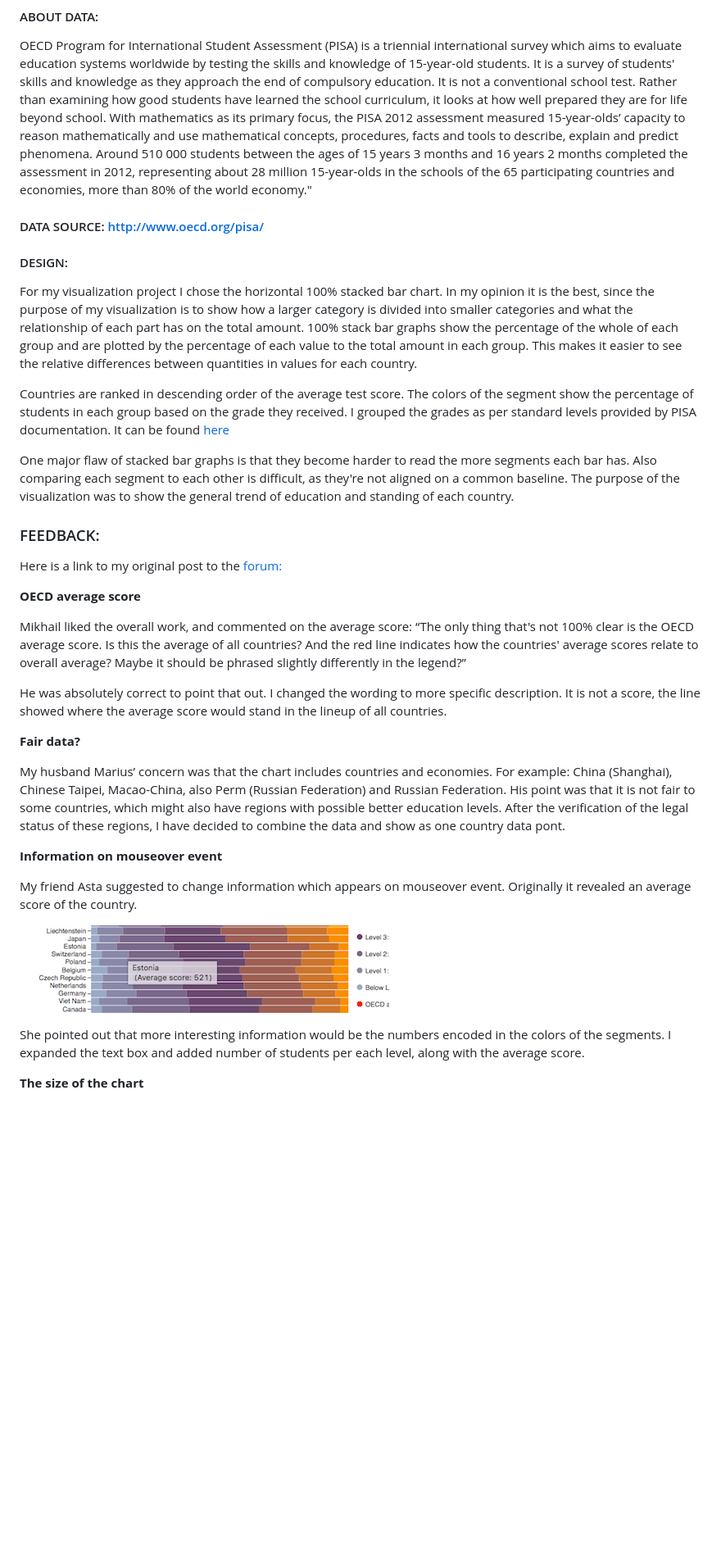
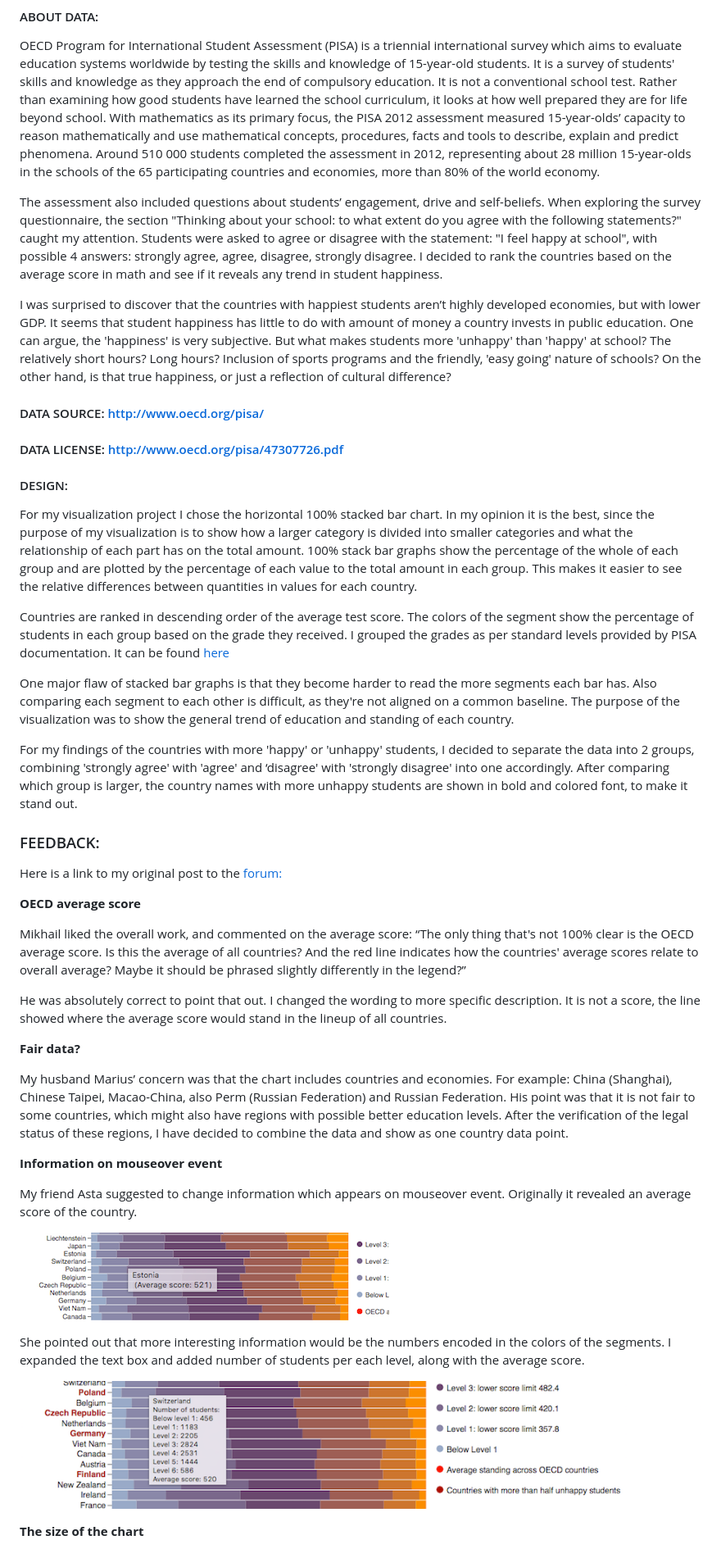
Before and after one commit to daivaSts/P6-Data-Visualization-and-D3, a Markdown page: README.md, the part around one of its changes. Shown at 82% size. Drawn GitHub-style; pictures changed too: Screen_Shot_1.png (added), Screen_Shot_2.png (added); blank space fills up the shorter version.

```diff
--- a/README.md
+++ b/README.md
@@ -16,9 +16,16 @@ Please note: Do not run python file to parse the original data. It is not provid
 
 OECD Program for International Student Assessment (PISA) is a triennial international survey which aims to evaluate education systems worldwide by testing the skills and knowledge of 15-year-old students.
 It is a survey of students' skills and knowledge as they approach the end of compulsory education. It is not a conventional school test. Rather than examining how good students have learned the school curriculum, it looks at how well prepared they are for life beyond school.
-With mathematics as its primary focus, the PISA 2012 assessment measured 15-year-olds’ capacity to reason mathematically and use mathematical concepts, procedures, facts and tools to describe, explain and predict phenomena. Around 510 000 students between the ages of 15 years 3 months and 16 years 2 months completed the assessment in 2012, representing about 28 million 15-year-olds in the schools of the 65 participating countries and economies, more than 80% of the world economy."
+With mathematics as its primary focus, the PISA 2012 assessment measured 15-year-olds’ capacity to reason mathematically and use mathematical concepts, procedures, facts and tools to describe, explain and predict phenomena. Around 510 000 students completed the assessment in 2012, representing about 28 million 15-year-olds in the schools of the 65 participating countries and economies, more than 80% of the world economy.
+
+The assessment also included questions about students’ engagement, drive and self-beliefs. When exploring the survey questionnaire, the section "Thinking about your school: to what extent do you agree with the following statements?" caught my attention. Students were asked to agree or disagree with the statement: "I feel happy at school", with possible 4 answers: strongly agree, agree, disagree, strongly disagree. I decided to rank the countries based on the average score in math and see if it reveals any trend in student happiness.
+
+I was surprised to discover that the countries with happiest students aren’t highly developed economies, but with lower GDP. It seems that student happiness has little to do with amount of money a country invests in public education. One can argue, the 'happiness' is very subjective. But what
+makes students more 'unhappy' than 'happy' at school? The relatively short hours? Long hours? Inclusion of sports programs and the friendly, 'easy going' nature of schools? On the other hand, is that true happiness, or just a reflection of cultural difference?
+
 
 #### DATA SOURCE: http://www.oecd.org/pisa/
+#### DATA LICENSE: http://www.oecd.org/pisa/47307726.pdf
 
 #### DESIGN:
 
@@ -27,6 +34,8 @@ For my visualization project I chose the horizontal 100% stacked bar chart. In m
 Countries are ranked in descending order of the average test score. The colors of the segment show the percentage of students in each group based on the grade they received. I grouped the grades as per standard levels provided by PISA documentation. It can be found [here](http://www.oecd.org/pisa/aboutpisa/PISA%20scales%20for%20pisa-based%20test%20for%20schools.pdf)
 
 One major flaw of stacked bar graphs is that they become harder to read the more segments each bar has. Also comparing each segment to each other is difficult, as they're not aligned on a common baseline. The purpose of the visualization was to show the general trend of education and standing of each country.
+
+For my findings of the countries with more 'happy' or 'unhappy' students, I decided to separate the data into 2 groups, combining 'strongly agree' with 'agree' and ‘disagree' with 'strongly disagree' into one accordingly. After comparing which group is larger, the country names with more unhappy students are shown in bold and colored font, to make it stand out.
 
 ### FEEDBACK:
 
@@ -41,15 +50,17 @@ He was absolutely correct to point that out. I changed the wording to more speci
 
 **Fair data?**
 
-My husband Marius’ concern was that the chart includes countries and economies. For example: China (Shanghai), Chinese Taipei, Macao-China, also Perm (Russian Federation) and Russian Federation. His point was that it is not fair to some countries, which might also have regions with possible better education levels. After the verification of the legal status of these regions, I have decided to combine the data and show as one country data pont.
+My husband Marius’ concern was that the chart includes countries and economies. For example: China (Shanghai), Chinese Taipei, Macao-China, also Perm (Russian Federation) and Russian Federation. His point was that it is not fair to some countries, which might also have regions with possible better education levels. After the verification of the legal status of these regions, I have decided to combine the data and show as one country data point.
 
 **Information on mouseover event**
 
 My friend Asta suggested to change information which appears on mouseover event. Originally it revealed an average score of the country.
 
-![v_2](Screen_Shot.png)
+![v_2](Screen_Shot_1.png)
 
 She pointed out that more interesting information would be the numbers encoded in the colors of the segments. I expanded the text box and added number of students per each level, along with the average score.
 
+![v_2](Screen_Shot_2.png)
+
 **The size of the chart**
 
```
Also changed, not shown: other parts of README.md (+4 -2 lines), 2 other files.
